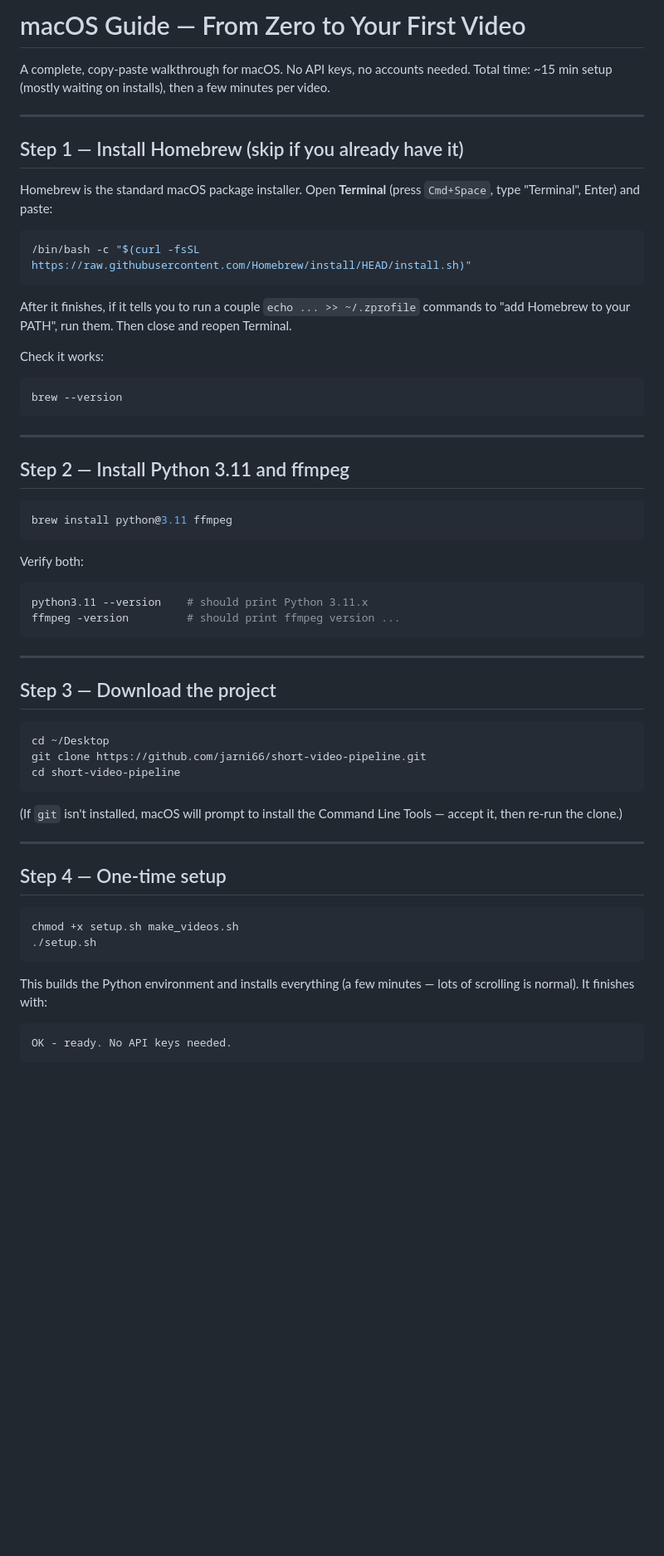
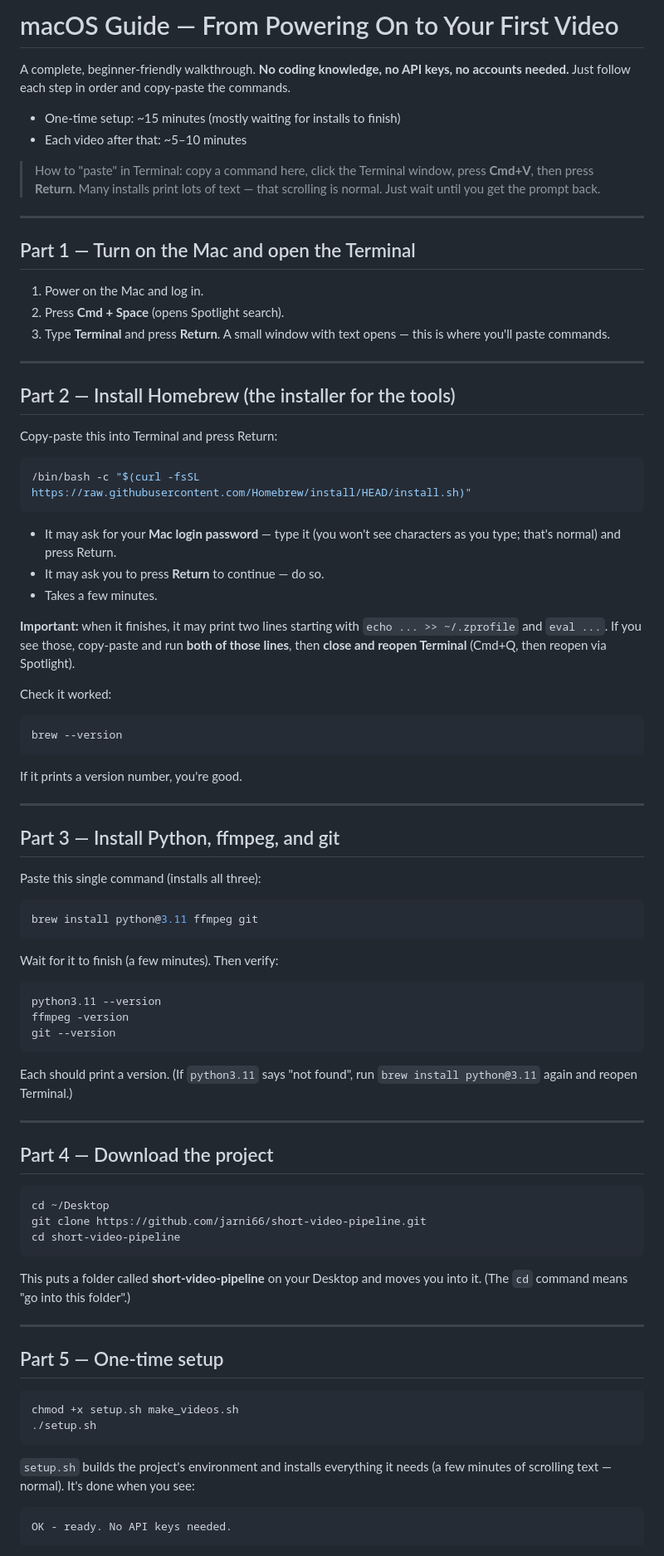
Before and after one commit to jarni66/short-video-pipeline, a Markdown page: MACOS_GUIDE.md, the part around one of its changes. Shown at 83% size. Rendered like a GitHub page; blank space fills up the shorter version.

Commit message:
macOS guide: full walkthrough from power-on to first video

````diff
--- a/MACOS_GUIDE.md
+++ b/MACOS_GUIDE.md
@@ -1,58 +1,82 @@
-# macOS Guide — From Zero to Your First Video
+# macOS Guide — From Powering On to Your First Video
 
-A complete, copy-paste walkthrough for macOS. No API keys, no accounts needed.
-Total time: ~15 min setup (mostly waiting on installs), then a few minutes per video.
+A complete, beginner-friendly walkthrough. **No coding knowledge, no API keys,
+no accounts needed.** Just follow each step in order and copy-paste the commands.
+
+- One-time setup: ~15 minutes (mostly waiting for installs to finish)
+- Each video after that: ~5–10 minutes
+
+> How to "paste" in Terminal: copy a command here, click the Terminal window,
+> press **Cmd+V**, then press **Return**. Many installs print lots of text — that
+> scrolling is normal. Just wait until you get the prompt back.
 
 ---
 
-## Step 1 — Install Homebrew (skip if you already have it)
-Homebrew is the standard macOS package installer. Open **Terminal**
-(press `Cmd+Space`, type "Terminal", Enter) and paste:
+## Part 1 — Turn on the Mac and open the Terminal
+1. Power on the Mac and log in.
+2. Press **Cmd + Space** (opens Spotlight search).
+3. Type **Terminal** and press **Return**. A small window with text opens —
+   this is where you'll paste commands.
 
+---
+
+## Part 2 — Install Homebrew (the installer for the tools)
+Copy-paste this into Terminal and press Return:
 ```bash
 /bin/bash -c "$(curl -fsSL https://raw.githubusercontent.com/Homebrew/install/HEAD/install.sh)"
 ```
+- It may ask for your **Mac login password** — type it (you won't see characters
+  as you type; that's normal) and press Return.
+- It may ask you to press **Return** to continue — do so.
+- Takes a few minutes.
 
-After it finishes, if it tells you to run a couple `echo ... >> ~/.zprofile`
-commands to "add Homebrew to your PATH", run them. Then close and reopen Terminal.
+**Important:** when it finishes, it may print two lines starting with
+`echo ... >> ~/.zprofile` and `eval ...`. If you see those, copy-paste and run
+**both of those lines**, then **close and reopen Terminal** (Cmd+Q, then reopen
+via Spotlight).
 
-Check it works:
+Check it worked:
 ```bash
 brew --version
 ```
+If it prints a version number, you're good.
 
 ---
 
-## Step 2 — Install Python 3.11 and ffmpeg
+## Part 3 — Install Python, ffmpeg, and git
+Paste this single command (installs all three):
 ```bash
-brew install python@3.11 ffmpeg
+brew install python@3.11 ffmpeg git
 ```
-Verify both:
+Wait for it to finish (a few minutes). Then verify:
 ```bash
-python3.11 --version    # should print Python 3.11.x
-ffmpeg -version         # should print ffmpeg version ...
+python3.11 --version
+ffmpeg -version
+git --version
 ```
+Each should print a version. (If `python3.11` says "not found", run
+`brew install python@3.11` again and reopen Terminal.)
 
 ---
 
-## Step 3 — Download the project
+## Part 4 — Download the project
 ```bash
 cd ~/Desktop
 git clone https://github.com/jarni66/short-video-pipeline.git
 cd short-video-pipeline
 ```
-(If `git` isn't installed, macOS will prompt to install the Command Line Tools —
-accept it, then re-run the clone.)
+This puts a folder called **short-video-pipeline** on your Desktop and moves you
+into it. (The `cd` command means "go into this folder".)
 
 ---
 
-## Step 4 — One-time setup
+## Part 5 — One-time setup
 ```bash
 chmod +x setup.sh make_videos.sh
 ./setup.sh
 ```
-This builds the Python environment and installs everything (a few minutes — lots
-of scrolling is normal). It finishes with:
+`setup.sh` builds the project's environment and installs everything it needs
+(a few minutes of scrolling text — normal). It's done when you see:
 ```
 OK - ready. No API keys needed.
 ```
````
Also changed, not shown: other parts of MACOS_GUIDE.md (+81 -58 lines).
